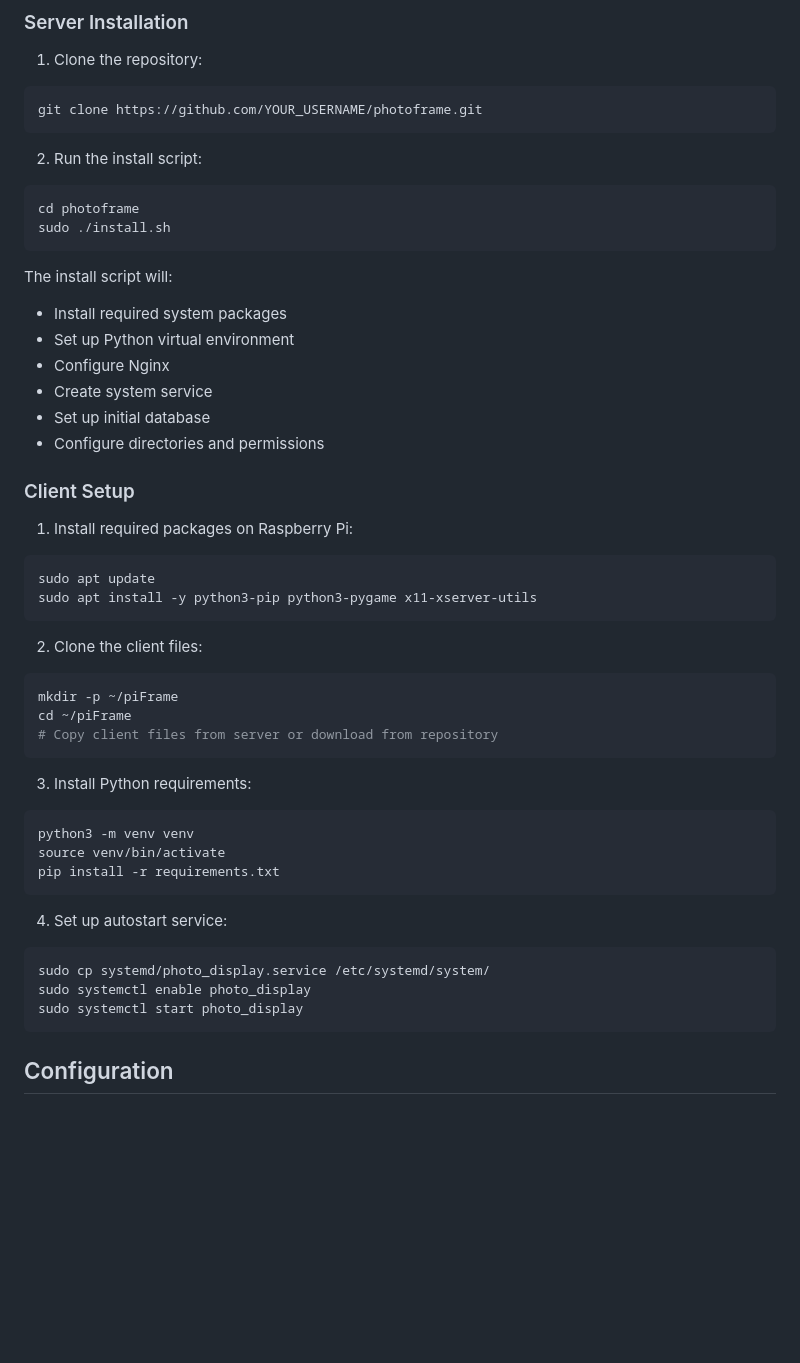
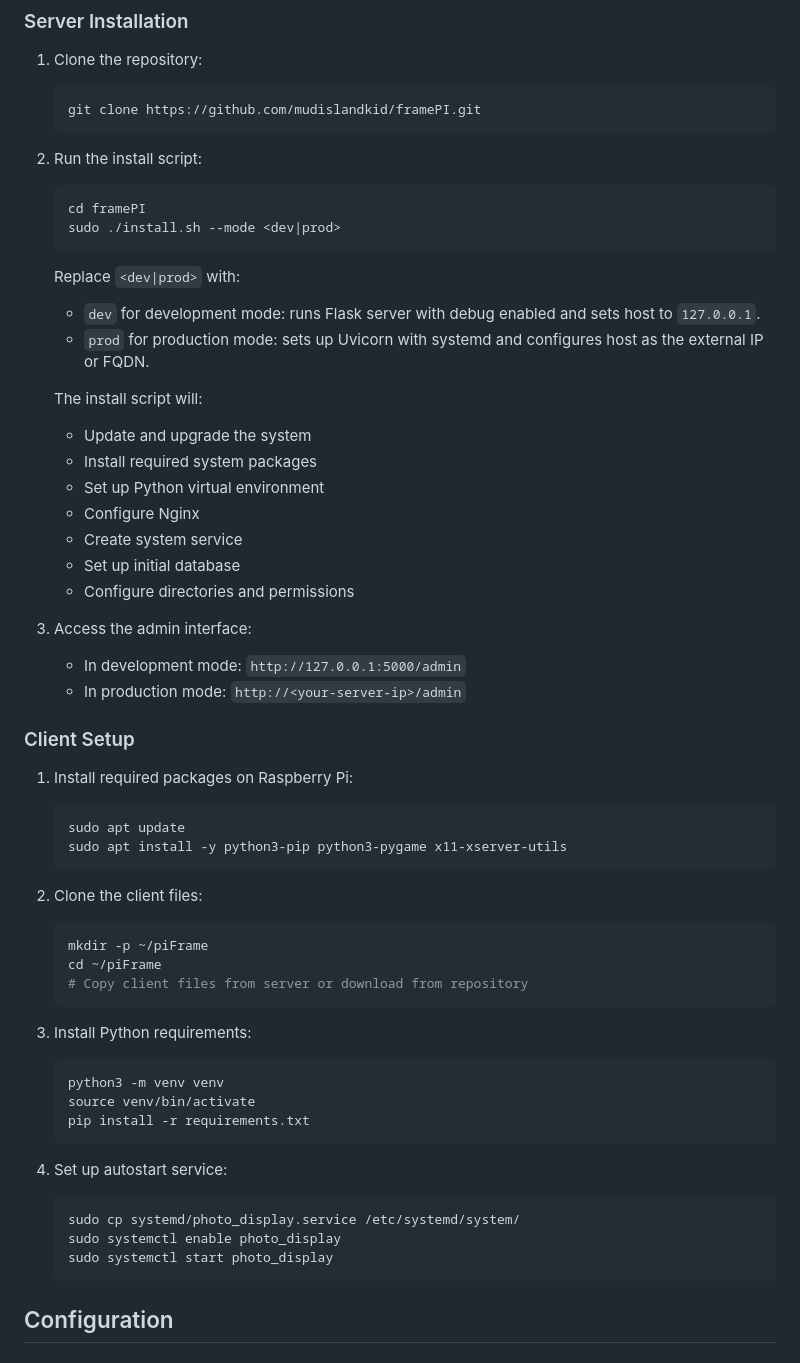
Before and after one commit to mudislandkid/framePI, a Markdown page: README.md, the part around the change printed below. GitHub-like rendering; blank space fills up the shorter version.

````diff
--- a/README.md
+++ b/README.md
@@ -33,52 +34,61 @@ A digital photo frame system with a centralized web server for managing photos a
 ### Server Installation
 
 1. Clone the repository:
-```bash
-git clone https://github.com/YOUR_USERNAME/photoframe.git
-```
+   ```bash
+   git clone https://github.com/mudislandkid/framePI.git
+   ```
 
 2. Run the install script:
-```bash
-cd photoframe
-sudo ./install.sh
-```
+   ```bash
+   cd framePI
+   sudo ./install.sh --mode <dev|prod>
+   ```
 
-The install script will:
-- Install required system packages
-- Set up Python virtual environment
-- Configure Nginx
-- Create system service
-- Set up initial database
-- Configure directories and permissions
+   Replace `<dev|prod>` with:
+   - `dev` for development mode: runs Flask server with debug enabled and sets host to `127.0.0.1`.
+   - `prod` for production mode: sets up Uvicorn with systemd and configures host as the external IP or FQDN.
+
+   The install script will:
+   - Update and upgrade the system
+   - Install required system packages
+   - Set up Python virtual environment
+   - Configure Nginx
+   - Create system service
+   - Set up initial database
+   - Configure directories and permissions
+
+3. Access the admin interface:
+   - In development mode: `http://127.0.0.1:5000/admin`
+   - In production mode: `http://<your-server-ip>/admin`
 
 ### Client Setup
 
 1. Install required packages on Raspberry Pi:
-```bash
-sudo apt update
-sudo apt install -y python3-pip python3-pygame x11-xserver-utils
-```
+   ```bash
+   sudo apt update
+   sudo apt install -y python3-pip python3-pygame x11-xserver-utils
+   ```
 
 2. Clone the client files:
-```bash
-mkdir -p ~/piFrame
-cd ~/piFrame
-# Copy client files from server or download from repository
-```
+   ```bash
+   mkdir -p ~/piFrame
+   cd ~/piFrame
+   # Copy client files from server or download from repository
+   ```
 
 3. Install Python requirements:
-```bash
-python3 -m venv venv
-source venv/bin/activate
-pip install -r requirements.txt
-```
+   ```bash
+   python3 -m venv venv
+   source venv/bin/activate
+   pip install -r requirements.txt
+   ```
 
 4. Set up autostart service:
-```bash
-sudo cp systemd/photo_display.service /etc/systemd/system/
-sudo systemctl enable photo_display
-sudo systemctl start photo_display
-```
+   ```bash
+   sudo cp systemd/photo_display.service /etc/systemd/system/
+   sudo systemctl enable photo_display
+   sudo systemctl start photo_display
+   ```
 
 ## Configuration
 
````
Also changed, not shown: other parts of README.md (+25 -24 lines).
